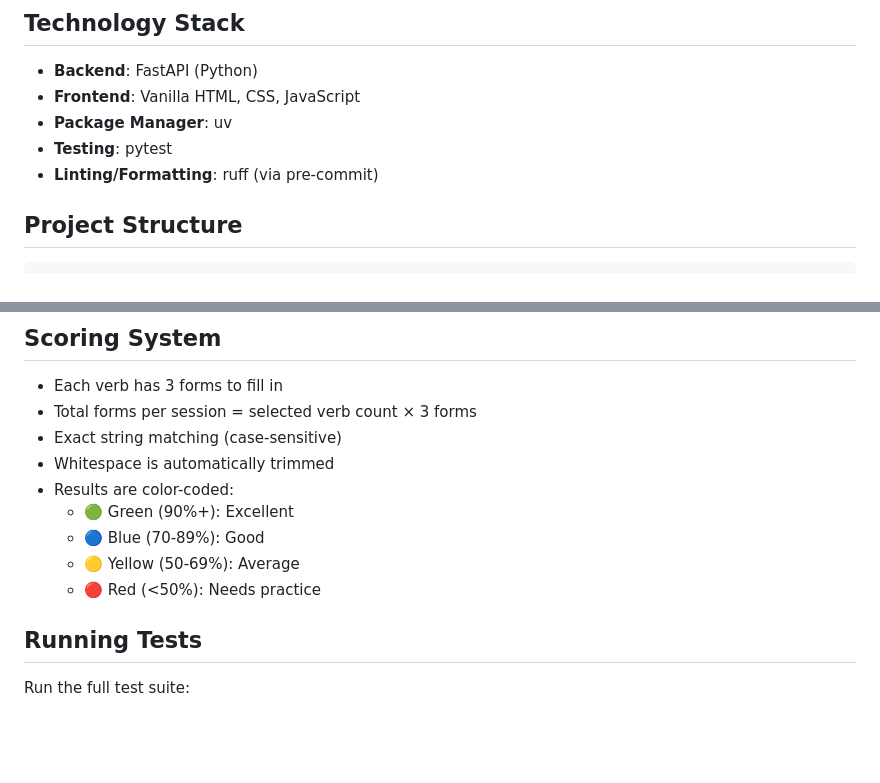
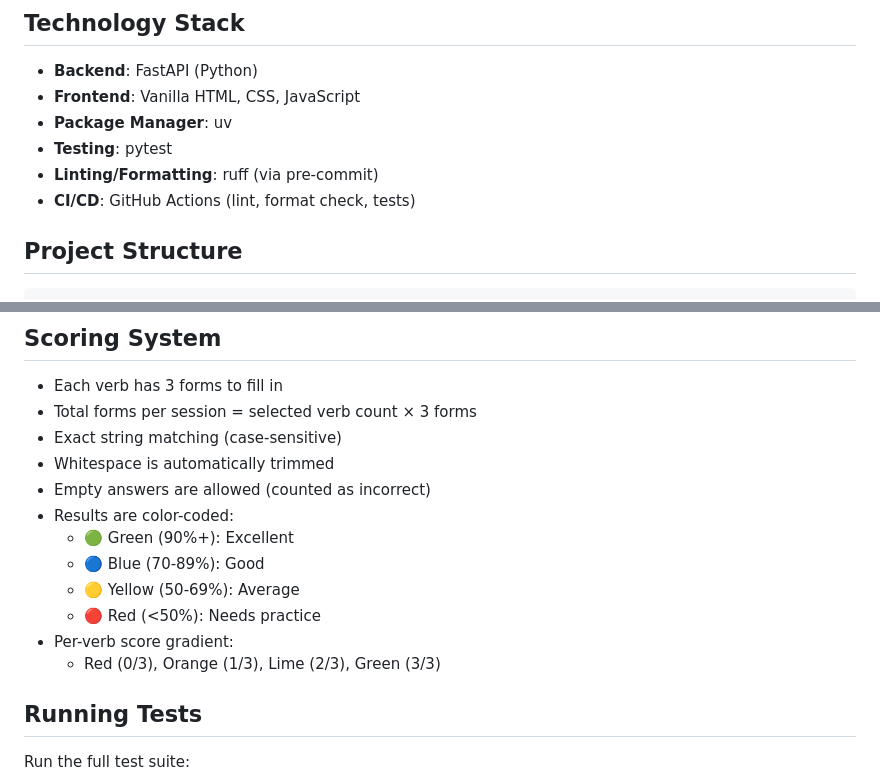
Before and after one commit to meacca/verbformen, a Markdown page: README.md, 2 parts joined by grey strips. Drawn GitHub-style; blank space fills up the shorter version.

```diff
--- a/README.md
+++ b/README.md
@@ -120,6 +126,7 @@ The application includes 20 common German verbs:
 - **Package Manager**: uv
 - **Testing**: pytest
 - **Linting/Formatting**: ruff (via pre-commit)
+- **CI/CD**: GitHub Actions (lint, format check, tests)
 
 ## Project Structure
 
@@ -155,11 +162,14 @@ verbformen/
 - Total forms per session = selected verb count × 3 forms
 - Exact string matching (case-sensitive)
 - Whitespace is automatically trimmed
+- Empty answers are allowed (counted as incorrect)
 - Results are color-coded:
   - 🟢 Green (90%+): Excellent
   - 🔵 Blue (70-89%): Good
   - 🟡 Yellow (50-69%): Average
   - 🔴 Red (<50%): Needs practice
+- Per-verb score gradient:
+  - Red (0/3), Orange (1/3), Lime (2/3), Green (3/3)
 
 ## Running Tests
 
```
Also changed, not shown: other parts of README.md (+18 -3 lines), AGENTS.md (+20 -1 lines), CLAUDE.md (+20 -1 lines).
